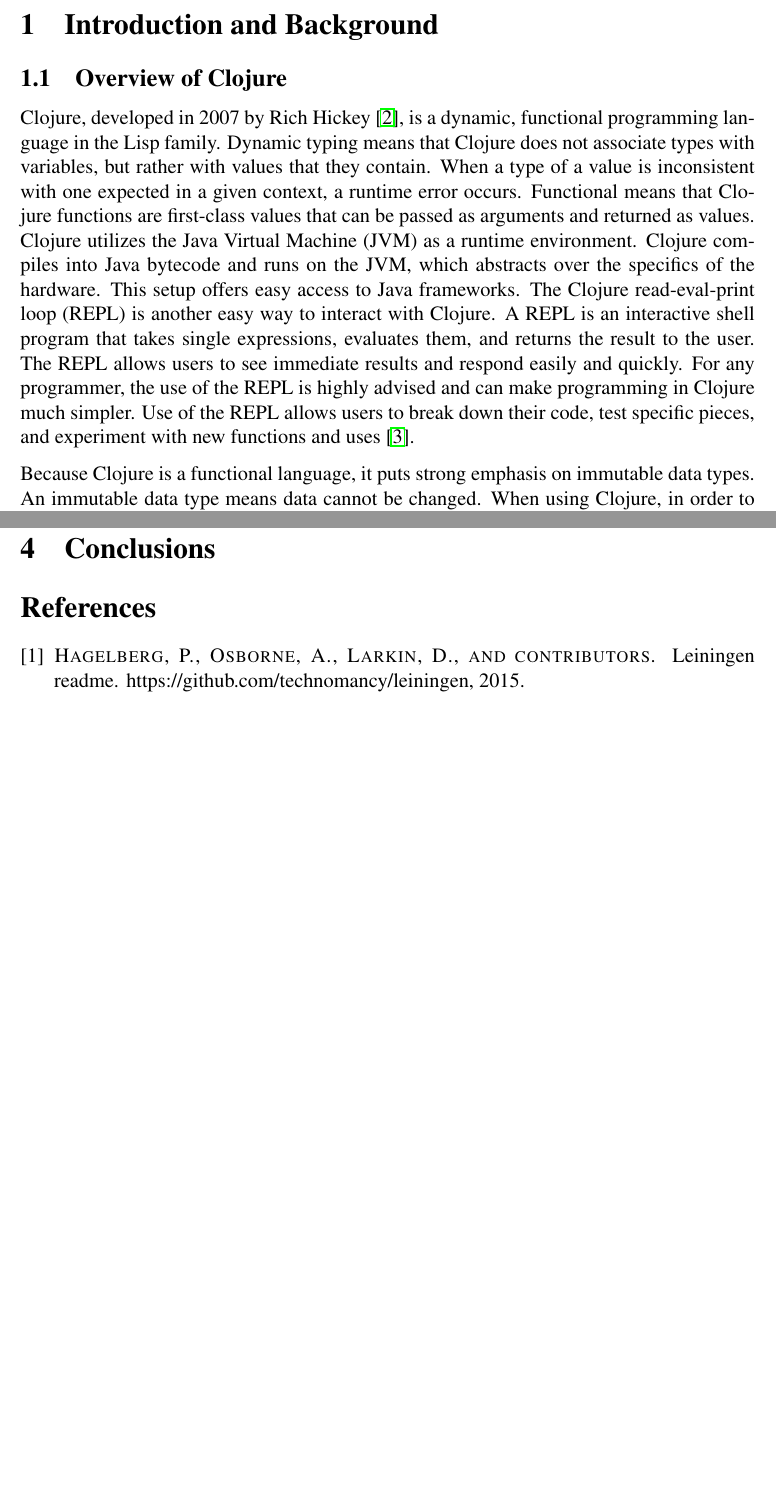
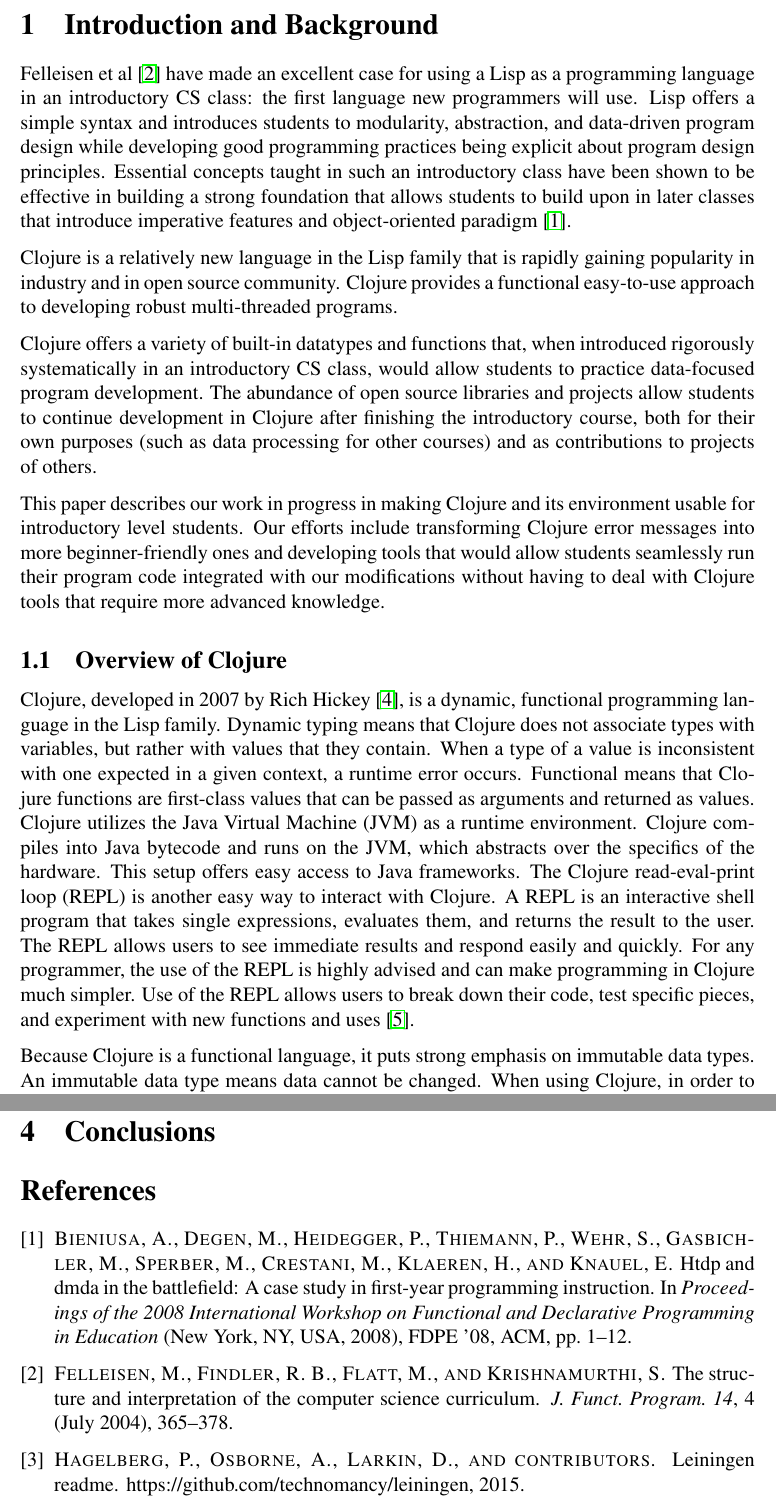
Before and after one commit to elenam/mics2015, a LaTeX document (mics2015.tex, which reads mics2015.bib): two parts of pages 2 and 12 of 12 before the commit and two parts of pages 2 and 12 of 13 after it, joined at a grey line, cut so that both start at the same text, the shorter picture padded with empty space. Compiled offline with pdfLaTeX.

Commit message:
beginning of intro

```diff
--- a/mics2015.bib
+++ b/mics2015.bib
@@ -25,3 +25,10 @@
  publisher = {Cambridge University Press},
  address = {New York, NY, USA},
  }
+
+@inproceedings{Bieniusa:2008,
+ author = {Bieniusa, Annette and Degen, Markus and Heidegger, Phillip and Thiemann, Peter and Wehr, Stefan and Gasbichler, Martin and Sperber, Michael and Crestani, Marcus and Klaeren, Herbert and Knauel, Eric},
+ title = {Htdp and Dmda in the Battlefield: A Case Study in First-year Programming Instruction},
+ booktitle = {Proceedings of the 2008 International Workshop on Functional and Declarative Programming in Education},
+ series = {FDPE '08},
+ year = {2008},
@@ -28,3 +42,7 @@
+ publisher = {ACM},
+ address = {New York, NY, USA},
+ keywords = {assisted programming, introductory programming course, scheme, teachscheme!},
+}
 
 
 @misc{basic-clojure-info,
--- a/mics2015.tex
+++ b/mics2015.tex
@@ -130,6 +130,40 @@ The abstract
 \setcounter{page}{1}
 
 \section{Introduction and Background}\label{sec:intro}
+Felleisen et al~\cite{Felleisen:2004} have made an excellent case for
+using a Lisp as a programming language in an introductory CS class:
+the first language new programmers will use. Lisp offers a simple
+syntax and introduces students to modularity, abstraction, and
+data-driven program design while developing good programming
+practices being explicit about program design principles.
+Essential concepts taught in such an
+introductory class have been shown to be effective in building a
+strong foundation that allows students to
+build upon in later classes that introduce imperative features and
+object-oriented paradigm~\cite{Bieniusa:2008}.
+
+Clojure is a relatively new language in the Lisp family that is
+rapidly gaining popularity in industry and in open source
+community. Clojure provides a functional easy-to-use approach to
+developing robust multi-threaded programs.
+
+Clojure offers a variety of built-in datatypes and
+functions that, when introduced rigorously systematically in an
+introductory CS class, would allow students to practice data-focused program
+development. The abundance of open
+source libraries and projects allow students to continue development
+in Clojure after finishing the introductory course, both for their own
+purposes (such as data processing for other courses) and as
+contributions to projects of others.
+
+This paper describes our work in progress in making Clojure and its
+environment usable for introductory level students. Our efforts
+include transforming Clojure error messages into more
+beginner-friendly ones and developing tools that would allow students
+seamlessly run their program code integrated with our
+modifications without having to deal with Clojure tools that require
+more advanced knowledge.
+
 \subsection{Overview of Clojure}\label{sec:clojure}
 %\emcomment{Emma - many thanks for getting things started! Below are
 %  comments. The majority of them refer to making this material
```
Also changed, not shown: mics2015.bib (7 more changed lines), mics2015.tex (2 more changed lines).
